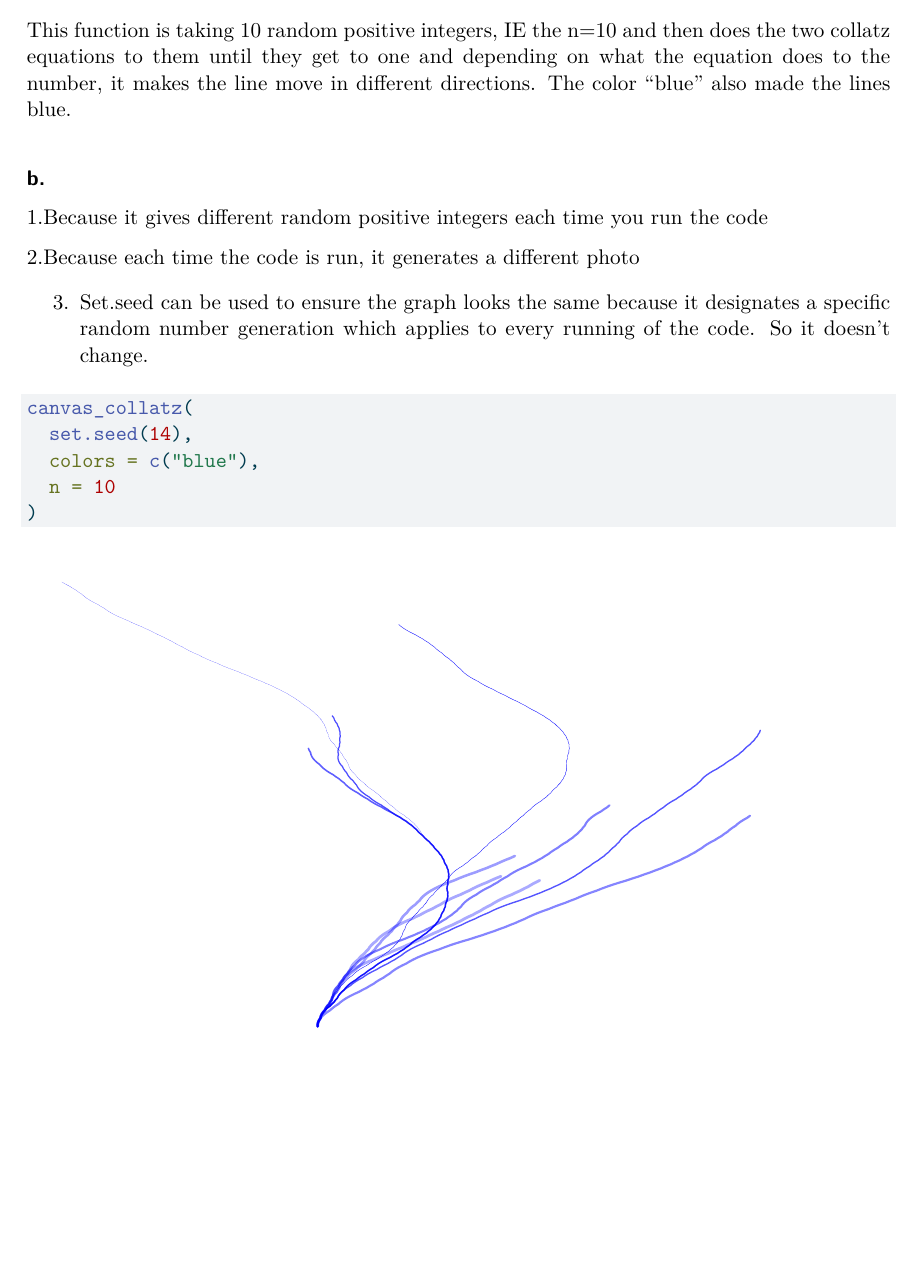
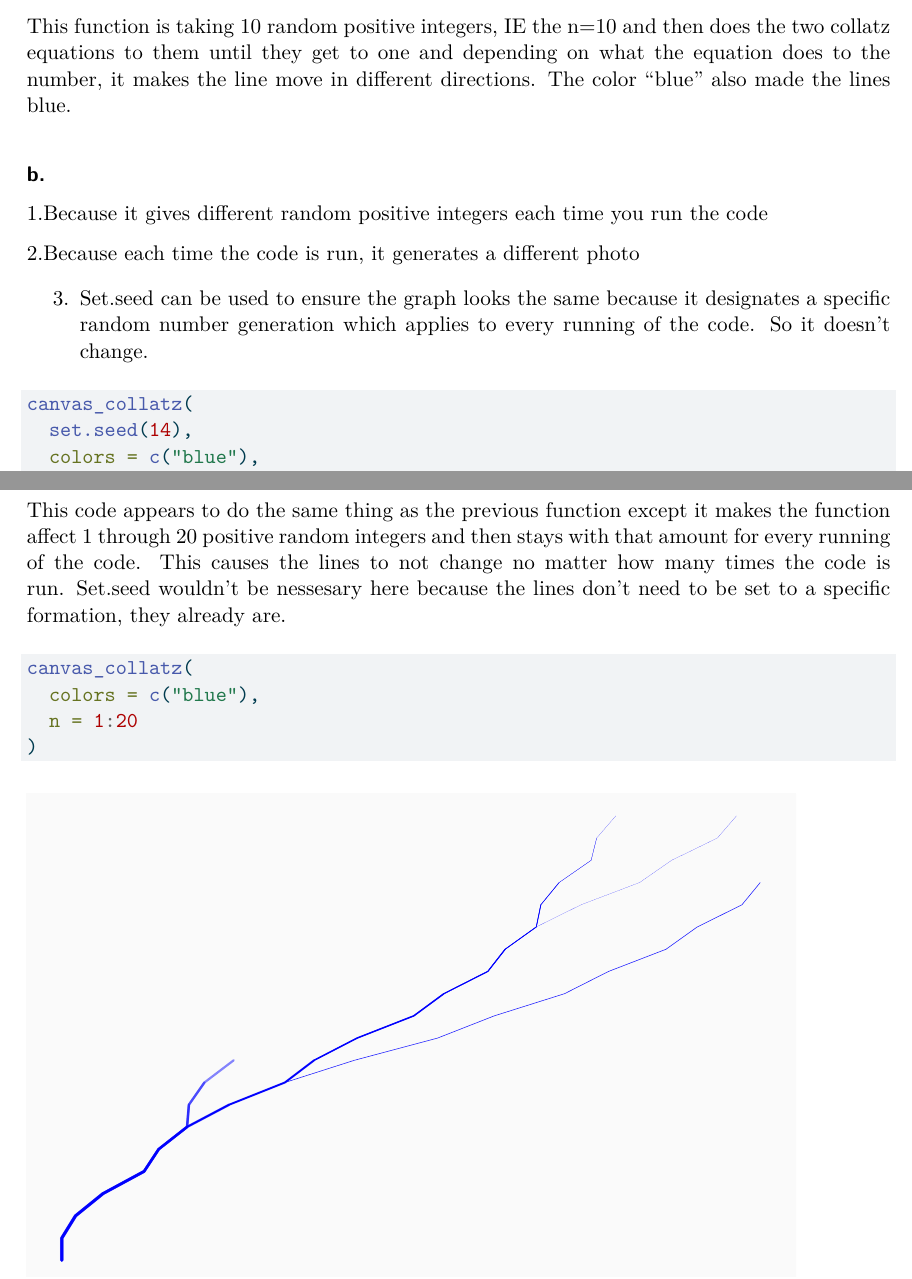
Before and after one commit to Wanolan-coding/homework-2, a Quarto document (Homework-2.qmd): part of page 3 of 3 before the commit and two parts of pages 3 and 4 of 4 after it, the two joined at a grey line, cut so that both start at the same text, the shorter picture padded with empty space. The pictures show the output file Homework-2.pdf that the author committed with the source.

Commit message:
This is my answer to question 4

````diff
--- a/Homework-2.qmd
+++ b/Homework-2.qmd
@@ -43,3 +43,15 @@ canvas_collatz(
   n = 10
 )
 ```
+
+\newpage
+
+## Question 4
+
+This code appears to do the same thing as the previous function except it makes the function affect 1 through 20 positive random integers and then stays with that amount for every running of the code. This causes the lines to not change no matter how many times the code is run. Set.seed wouldn't be nessesary here because the lines don't need to be set to a specific formation, they already are.
+```{r}
+canvas_collatz(
+  colors = c("blue"),
+  n = 1:20
+)
+```
````
Also changed, not shown: Homework-2.pdf.
